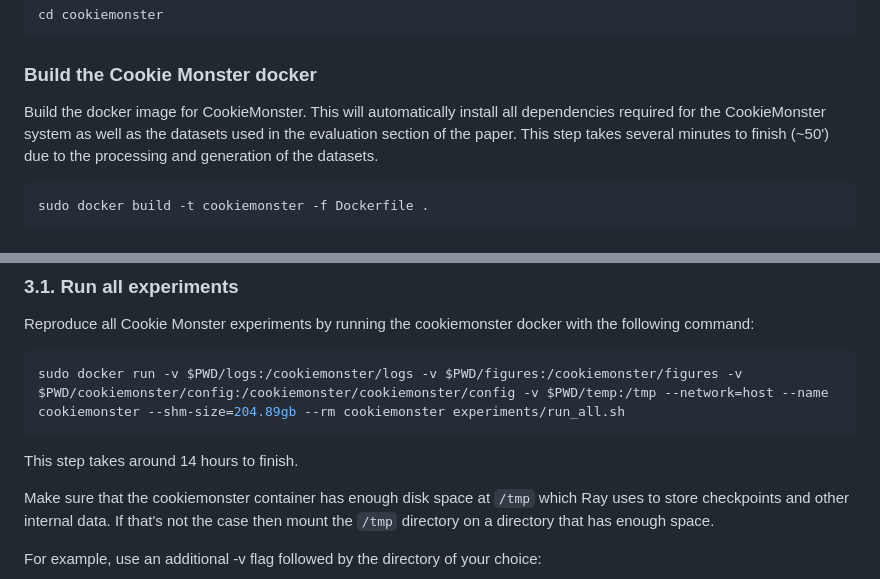
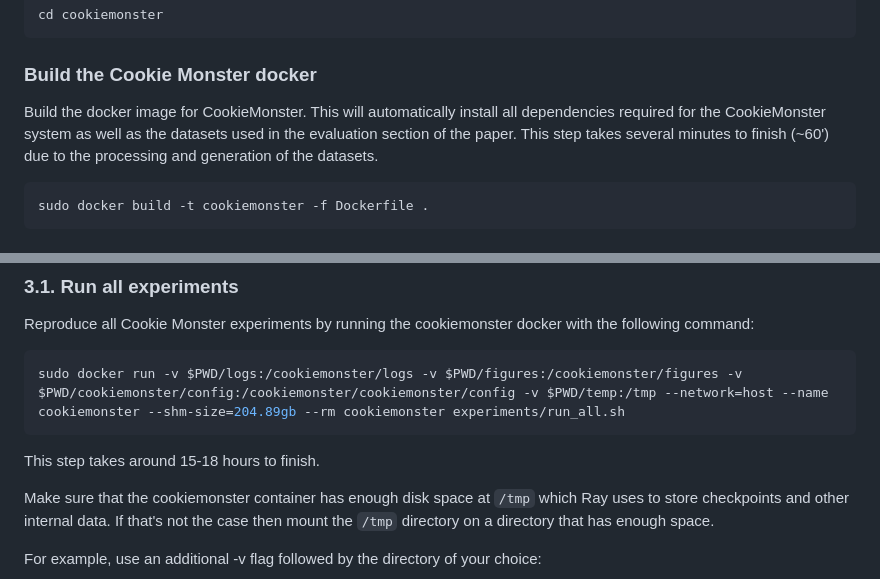
Before and after one commit to columbia/cookiemonster, a Markdown page: README.md, 2 parts joined by grey strips. Rendered like a GitHub page.

Commit message:
artifact updates

````diff
--- a/README.md
+++ b/README.md
@@ -42,7 +42,7 @@ cd cookiemonster
 
 ### Build the Cookie Monster docker
 
-Build the docker image for CookieMonster. This will automatically install all dependencies required for the CookieMonster system as well as the datasets used in the evaluation section of the paper. This step takes several minutes to finish (~50') due to the processing and generation of the datasets.
+Build the docker image for CookieMonster. This will automatically install all dependencies required for the CookieMonster system as well as the datasets used in the evaluation section of the paper. This step takes several minutes to finish (~60') due to the processing and generation of the datasets.
 ``` bash
 sudo docker build -t cookiemonster -f Dockerfile .
 ```
@@ -61,7 +61,7 @@ Reproduce all Cookie Monster experiments by running the cookiemonster docker wit
 sudo docker run -v $PWD/logs:/cookiemonster/logs -v $PWD/figures:/cookiemonster/figures -v $PWD/cookiemonster/config:/cookiemonster/cookiemonster/config -v $PWD/temp:/tmp --network=host --name cookiemonster --shm-size=204.89gb --rm cookiemonster experiments/run_all.sh
 ```
 
-This step takes around 14 hours to finish.
+This step takes around 15-18 hours to finish.
 
 Make sure that the cookiemonster container has enough disk space at `/tmp` which Ray uses to store checkpoints and other internal data. If that's not the case then mount the `/tmp` directory on a directory that has enough space.
 
````
